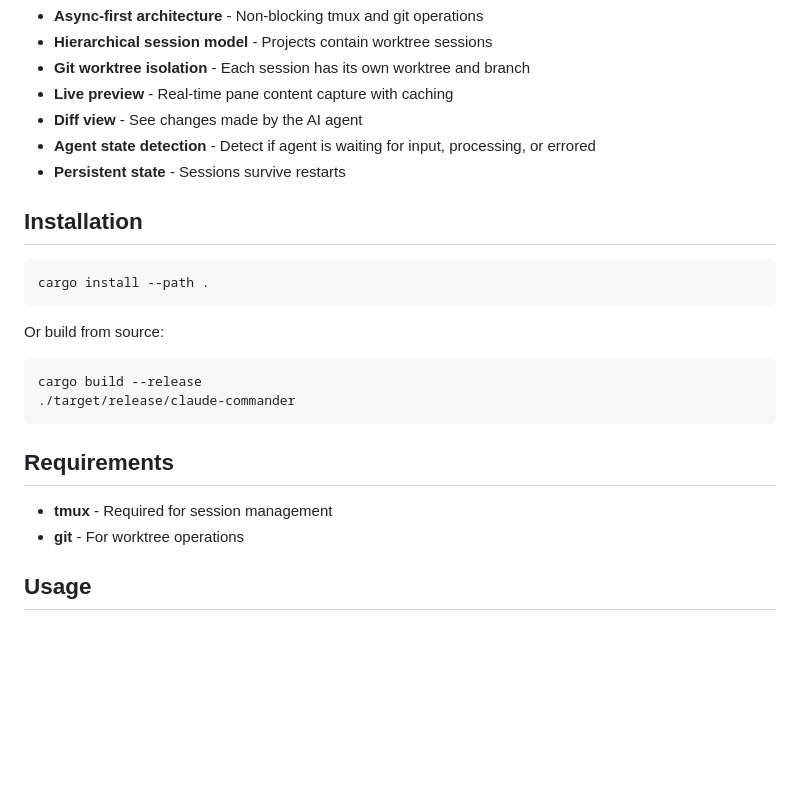
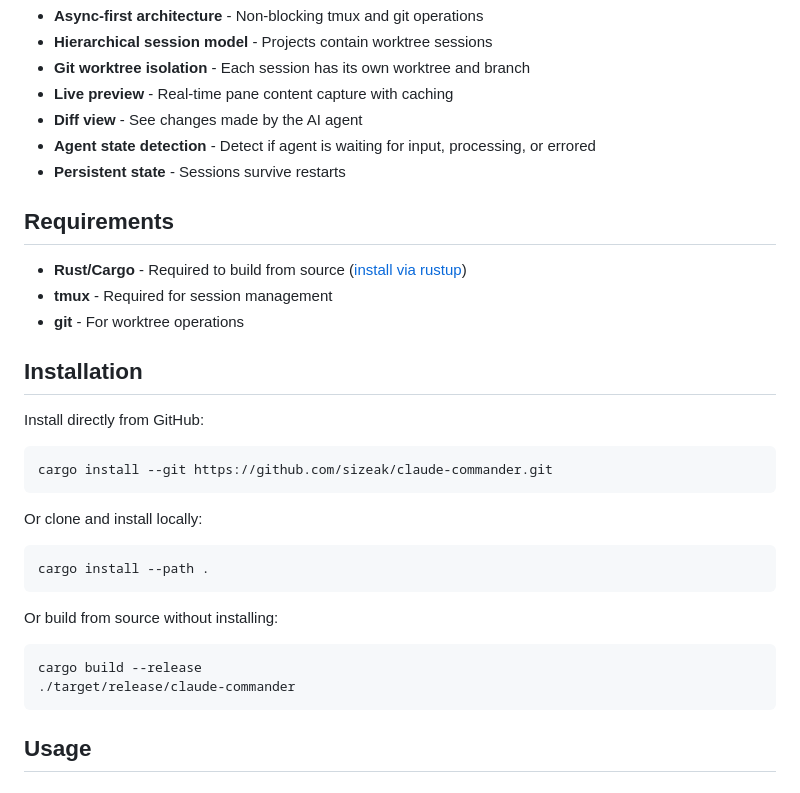
Before and after one commit to sizeak/claude-commander, a Markdown page: README.md, the part around the change. GitHub-like rendering; blank space fills up the shorter version.

Commit message:
Add install prerequisites and cargo install --git instructions
Co-Authored-By: Claude Opus 4.6 (1M context) <noreply@anthropic.com>

````diff
--- a/README.md
+++ b/README.md
@@ -12,23 +12,32 @@ A high-performance terminal UI for managing Claude coding sessions, written in R
 - **Agent state detection** - Detect if agent is waiting for input, processing, or errored
 - **Persistent state** - Sessions survive restarts
 
+## Requirements
+
+- **Rust/Cargo** - Required to build from source ([install via rustup](https://rustup.rs/))
+- **tmux** - Required for session management
+- **git** - For worktree operations
+
 ## Installation
+
+Install directly from GitHub:
+
+```bash
+cargo install --git https://github.com/sizeak/claude-commander.git
+```
+
+Or clone and install locally:
 
 ```bash
 cargo install --path .
 ```
 
-Or build from source:
+Or build from source without installing:
 
 ```bash
 cargo build --release
 ./target/release/claude-commander
 ```
-
-## Requirements
-
-- **tmux** - Required for session management
-- **git** - For worktree operations
 
 ## Usage
 
````
